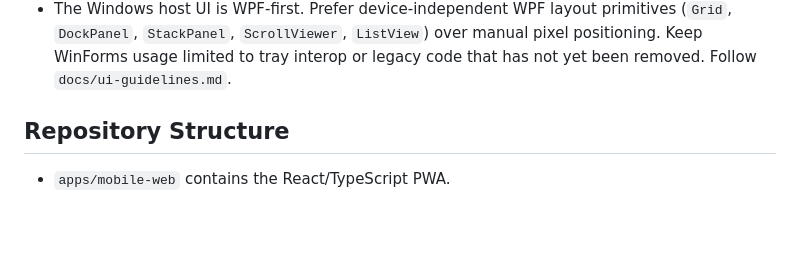
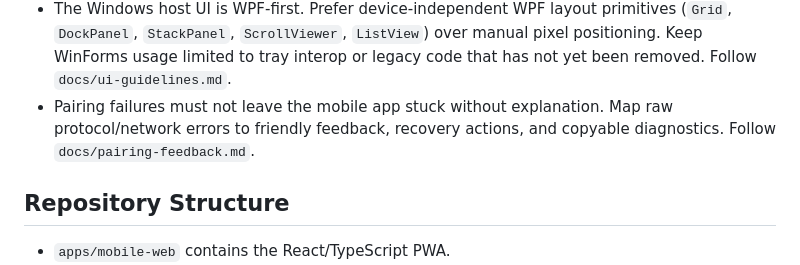
Before and after one commit to voltura/voltura-air, a Markdown page: AGENTS.md, the part around the change. GitHub-like rendering; blank space fills up the shorter version.

Commit message:
Add pairing feedback guidance for contributors

```diff
--- a/AGENTS.md
+++ b/AGENTS.md
@@ -22,6 +22,9 @@ updated as the app structure, tooling, and release process become concrete.
   primitives (`Grid`, `DockPanel`, `StackPanel`, `ScrollViewer`, `ListView`)
   over manual pixel positioning. Keep WinForms usage limited to tray interop or
   legacy code that has not yet been removed. Follow `docs/ui-guidelines.md`.
+- Pairing failures must not leave the mobile app stuck without explanation.
+  Map raw protocol/network errors to friendly feedback, recovery actions, and
+  copyable diagnostics. Follow `docs/pairing-feedback.md`.
 
 ## Repository Structure
 
```
